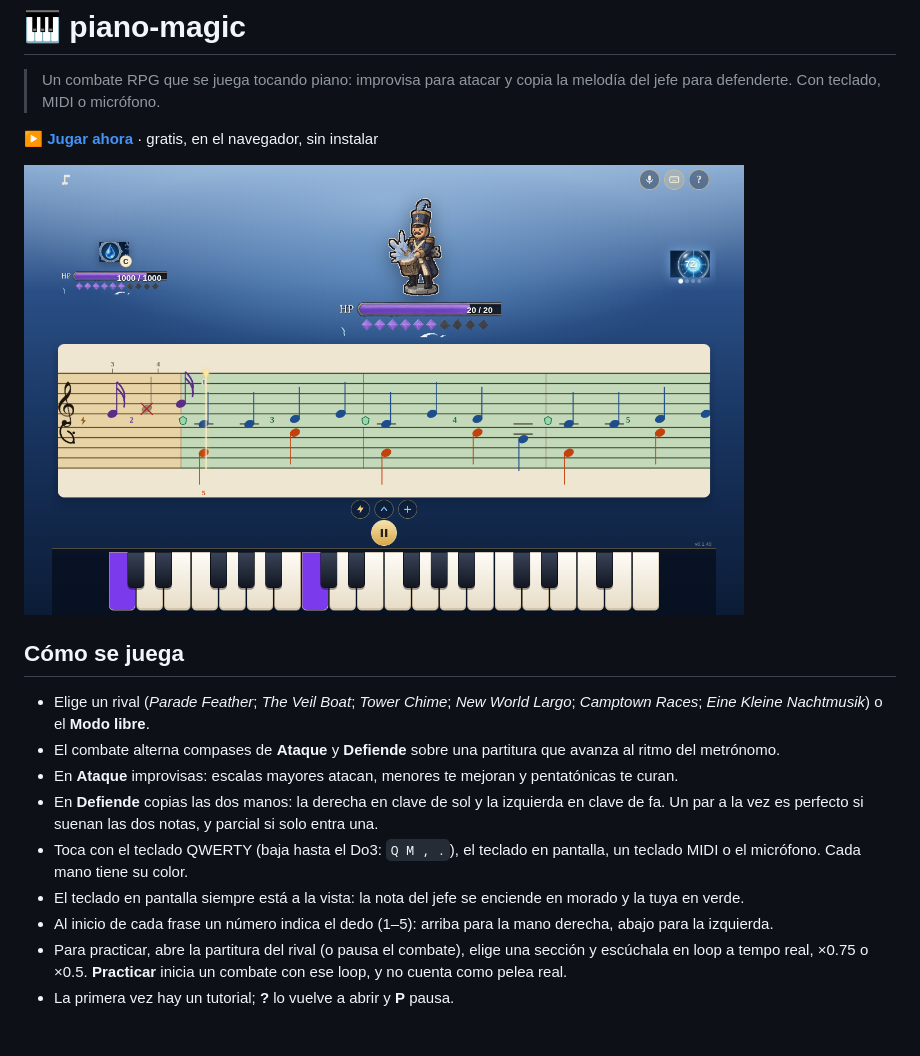
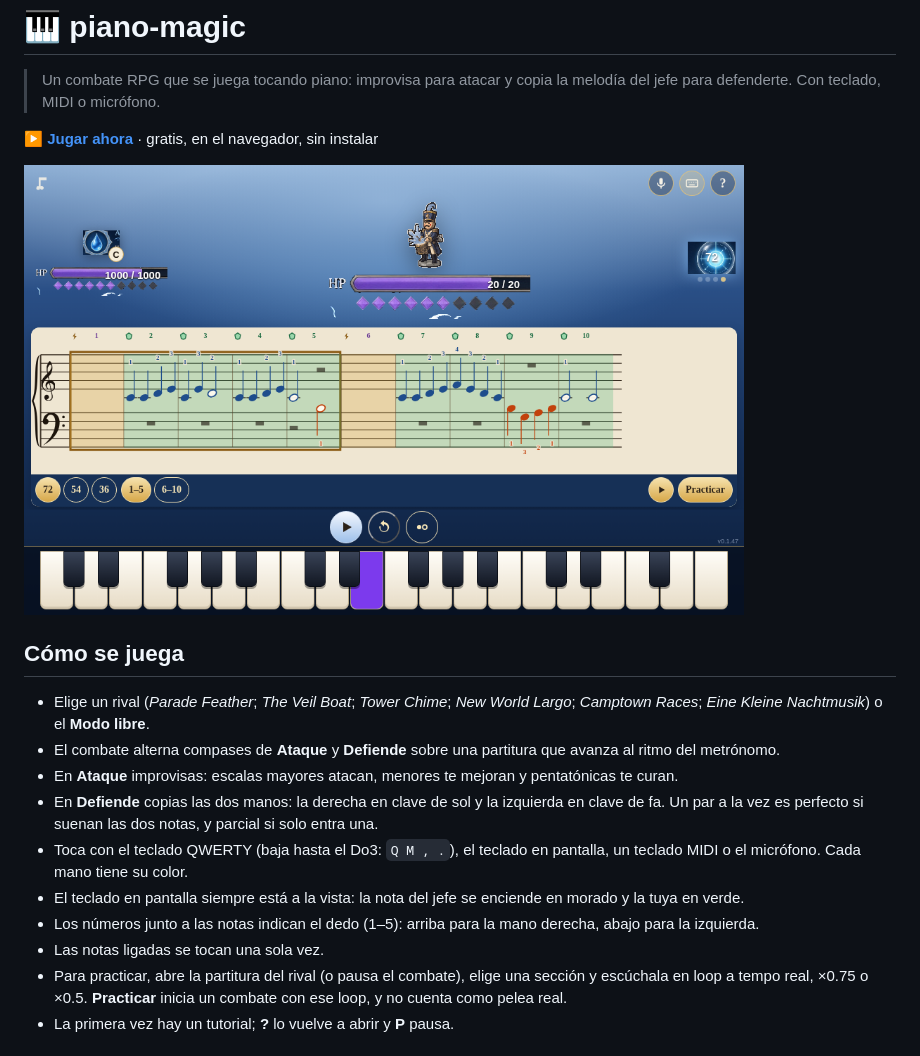
Before and after one commit to juliangdeveloper/piano-magic, a Markdown page: README.md, the part around one of its changes. Rendered like a GitHub page; pictures changed too: docs/screenshot.png.

Commit message:
README: captura con gran pentagrama, digitación y ligaduras (#21)

```diff
--- a/README.md
+++ b/README.md
@@ -13,7 +13,8 @@
 - En **Defiende** copias las dos manos: la derecha en clave de sol y la izquierda en clave de fa. Un par a la vez es perfecto si suenan las dos notas, y parcial si solo entra una.
 - Toca con el teclado QWERTY (baja hasta el Do3: `Q M , .`), el teclado en pantalla, un teclado MIDI o el micrófono. Cada mano tiene su color.
 - El teclado en pantalla siempre está a la vista: la nota del jefe se enciende en morado y la tuya en verde.
-- Al inicio de cada frase un número indica el dedo (1–5): arriba para la mano derecha, abajo para la izquierda.
+- Los números junto a las notas indican el dedo (1–5): arriba para la mano derecha, abajo para la izquierda.
+- Las notas ligadas se tocan una sola vez.
 - Para practicar, abre la partitura del rival (o pausa el combate), elige una sección y escúchala en loop a tempo real, ×0.75 o ×0.5. **Practicar** inicia un combate con ese loop, y no cuenta como pelea real.
 - La primera vez hay un tutorial; **?** lo vuelve a abrir y **P** pausa.
 
```
Also changed, not shown: other parts of README.md (+1 -1 lines).
